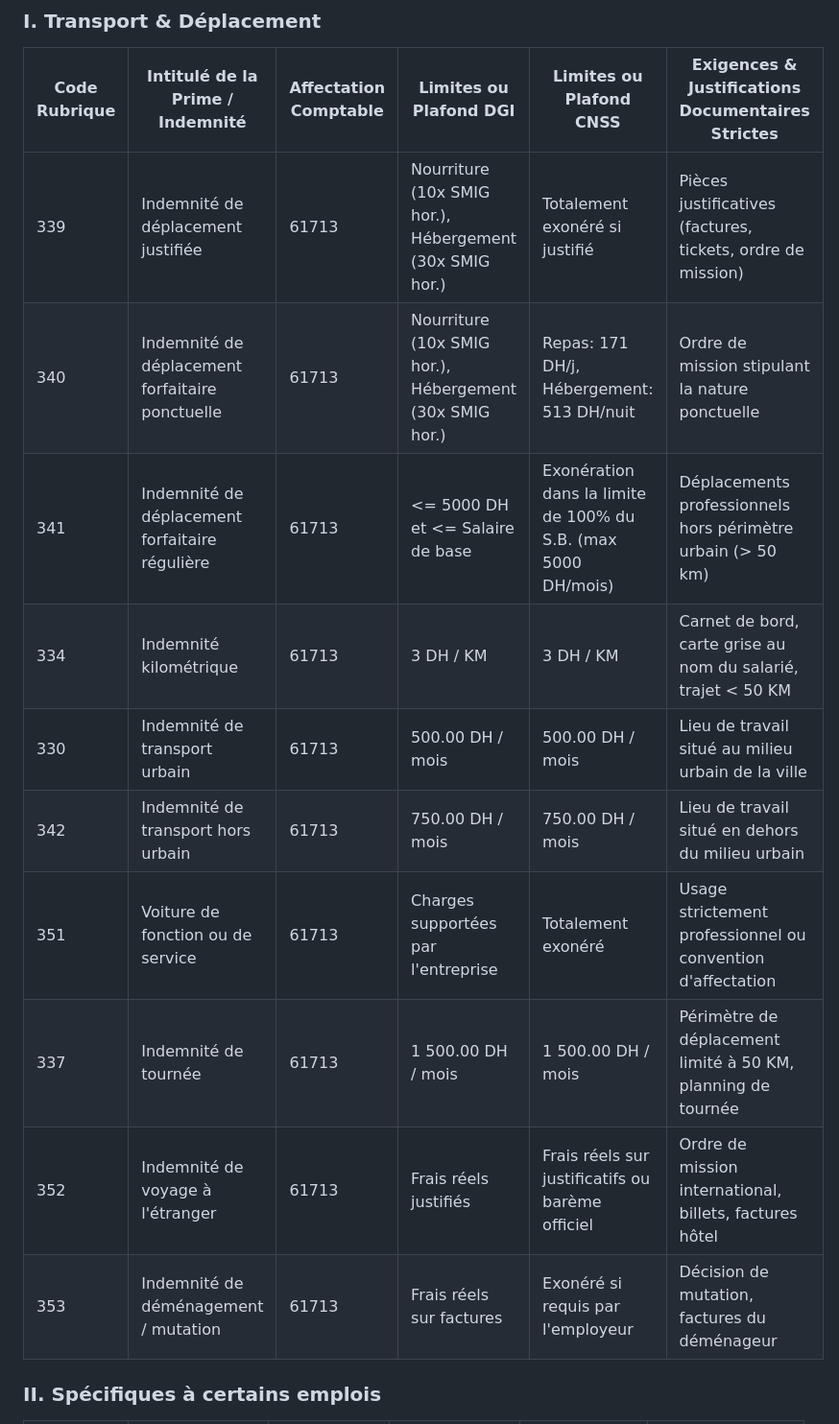
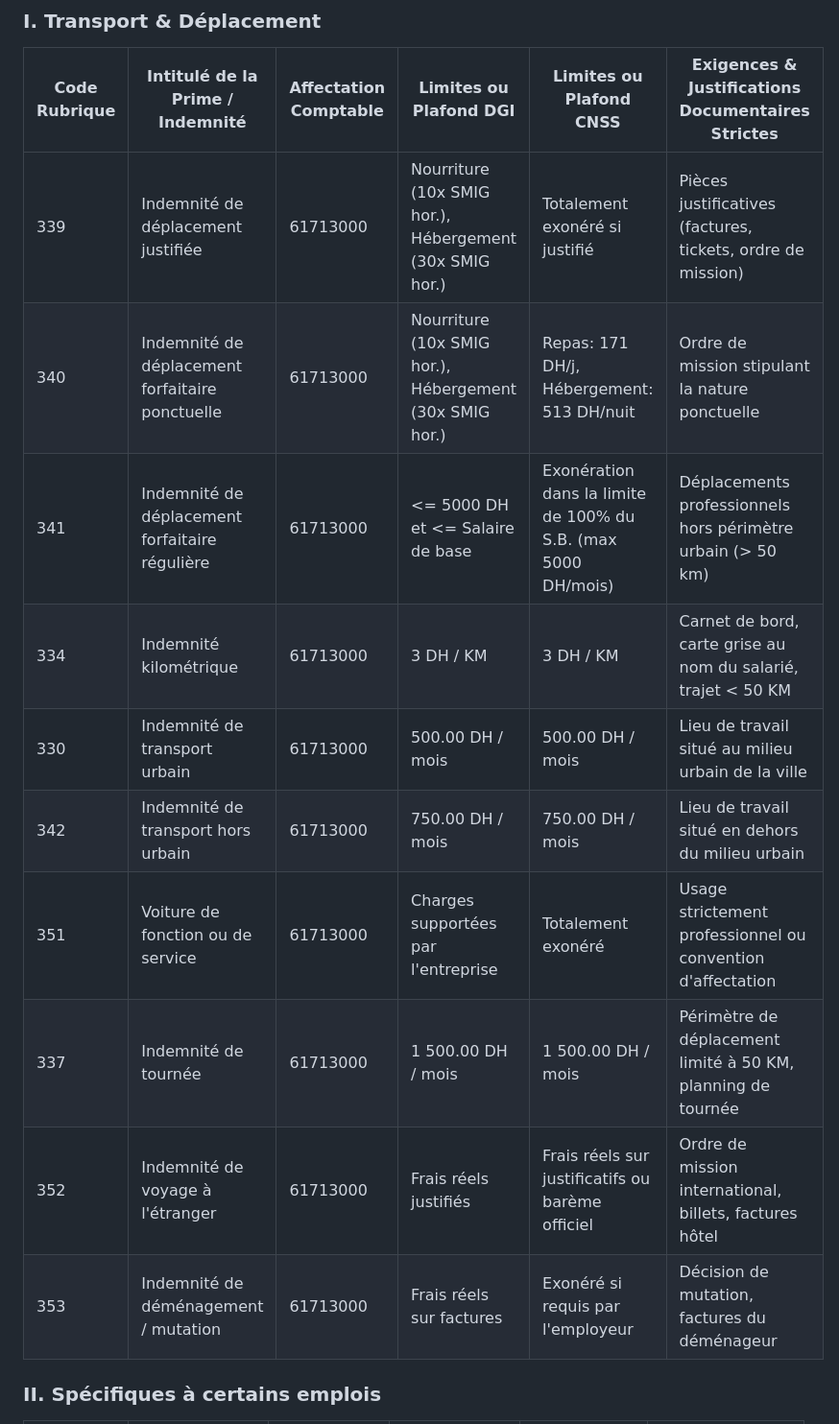
Before and after one commit to DevopsAbdel/paie-me, a Markdown page: docs-paie-me/Liste_Exhaustive_44_Indemnites_Exonerations_COMPLET.md, the part around one of its changes. Shown at 96% size. Rendered like a GitHub page.

```diff
--- a/docs-paie-me/Liste_Exhaustive_44_Indemnites_Exonerations_COMPLET.md
+++ b/docs-paie-me/Liste_Exhaustive_44_Indemnites_Exonerations_COMPLET.md
@@ -65,16 +65,16 @@ Nombre total de rubriques extraites : **49** (44 exonérations + 5 primes standa
 
 | Code Rubrique | Intitulé de la Prime / Indemnité | Affectation Comptable | Limites ou Plafond DGI | Limites ou Plafond CNSS | Exigences & Justifications Documentaires Strictes |
 | --- | --- | --- | --- | --- | --- |
-| 339 | Indemnité de déplacement justifiée | 61713 | Nourriture (10x SMIG hor.), Hébergement (30x SMIG hor.) | Totalement exonéré si justifié | Pièces justificatives (factures, tickets, ordre de mission) |
-| 340 | Indemnité de déplacement forfaitaire ponctuelle | 61713 | Nourriture (10x SMIG hor.), Hébergement (30x SMIG hor.) | Repas: 171 DH/j, Hébergement: 513 DH/nuit | Ordre de mission stipulant la nature ponctuelle |
-| 341 | Indemnité de déplacement forfaitaire régulière | 61713 | <= 5000 DH et <= Salaire de base | Exonération dans la limite de 100% du S.B. (max 5000 DH/mois) | Déplacements professionnels hors périmètre urbain (> 50 km) |
-| 334 | Indemnité kilométrique | 61713 | 3 DH / KM | 3 DH / KM | Carnet de bord, carte grise au nom du salarié, trajet < 50 KM |
-| 330 | Indemnité de transport urbain | 61713 | 500.00 DH / mois | 500.00 DH / mois | Lieu de travail situé au milieu urbain de la ville |
-| 342 | Indemnité de transport hors urbain | 61713 | 750.00 DH / mois | 750.00 DH / mois | Lieu de travail situé en dehors du milieu urbain |
-| 351 | Voiture de fonction ou de service | 61713 | Charges supportées par l'entreprise | Totalement exonéré | Usage strictement professionnel ou convention d'affectation |
-| 337 | Indemnité de tournée | 61713 | 1 500.00 DH / mois | 1 500.00 DH / mois | Périmètre de déplacement limité à 50 KM, planning de tournée |
-| 352 | Indemnité de voyage à l'étranger | 61713 | Frais réels justifiés | Frais réels sur justificatifs ou barème officiel | Ordre de mission international, billets, factures hôtel |
-| 353 | Indemnité de déménagement / mutation | 61713 | Frais réels sur factures | Exonéré si requis par l'employeur | Décision de mutation, factures du déménageur |
+| 339 | Indemnité de déplacement justifiée | 61713000 | Nourriture (10x SMIG hor.), Hébergement (30x SMIG hor.) | Totalement exonéré si justifié | Pièces justificatives (factures, tickets, ordre de mission) |
+| 340 | Indemnité de déplacement forfaitaire ponctuelle | 61713000 | Nourriture (10x SMIG hor.), Hébergement (30x SMIG hor.) | Repas: 171 DH/j, Hébergement: 513 DH/nuit | Ordre de mission stipulant la nature ponctuelle |
+| 341 | Indemnité de déplacement forfaitaire régulière | 61713000 | <= 5000 DH et <= Salaire de base | Exonération dans la limite de 100% du S.B. (max 5000 DH/mois) | Déplacements professionnels hors périmètre urbain (> 50 km) |
+| 334 | Indemnité kilométrique | 61713000 | 3 DH / KM | 3 DH / KM | Carnet de bord, carte grise au nom du salarié, trajet < 50 KM |
+| 330 | Indemnité de transport urbain | 61713000 | 500.00 DH / mois | 500.00 DH / mois | Lieu de travail situé au milieu urbain de la ville |
+| 342 | Indemnité de transport hors urbain | 61713000 | 750.00 DH / mois | 750.00 DH / mois | Lieu de travail situé en dehors du milieu urbain |
+| 351 | Voiture de fonction ou de service | 61713000 | Charges supportées par l'entreprise | Totalement exonéré | Usage strictement professionnel ou convention d'affectation |
+| 337 | Indemnité de tournée | 61713000 | 1 500.00 DH / mois | 1 500.00 DH / mois | Périmètre de déplacement limité à 50 KM, planning de tournée |
+| 352 | Indemnité de voyage à l'étranger | 61713000 | Frais réels justifiés | Frais réels sur justificatifs ou barème officiel | Ordre de mission international, billets, factures hôtel |
+| 353 | Indemnité de déménagement / mutation | 61713000 | Frais réels sur factures | Exonéré si requis par l'employeur | Décision de mutation, factures du déménageur |
 
 ### II. Spécifiques à certains emplois
 
```
Also changed, not shown: other parts of docs-paie-me/Liste_Exhaustive_44_Indemnites_Exonerations_COMPLET.md (+86 -86 lines), docs-paie-me/cahier_des_charges_paie_maroc.md (+5 -5 lines).
